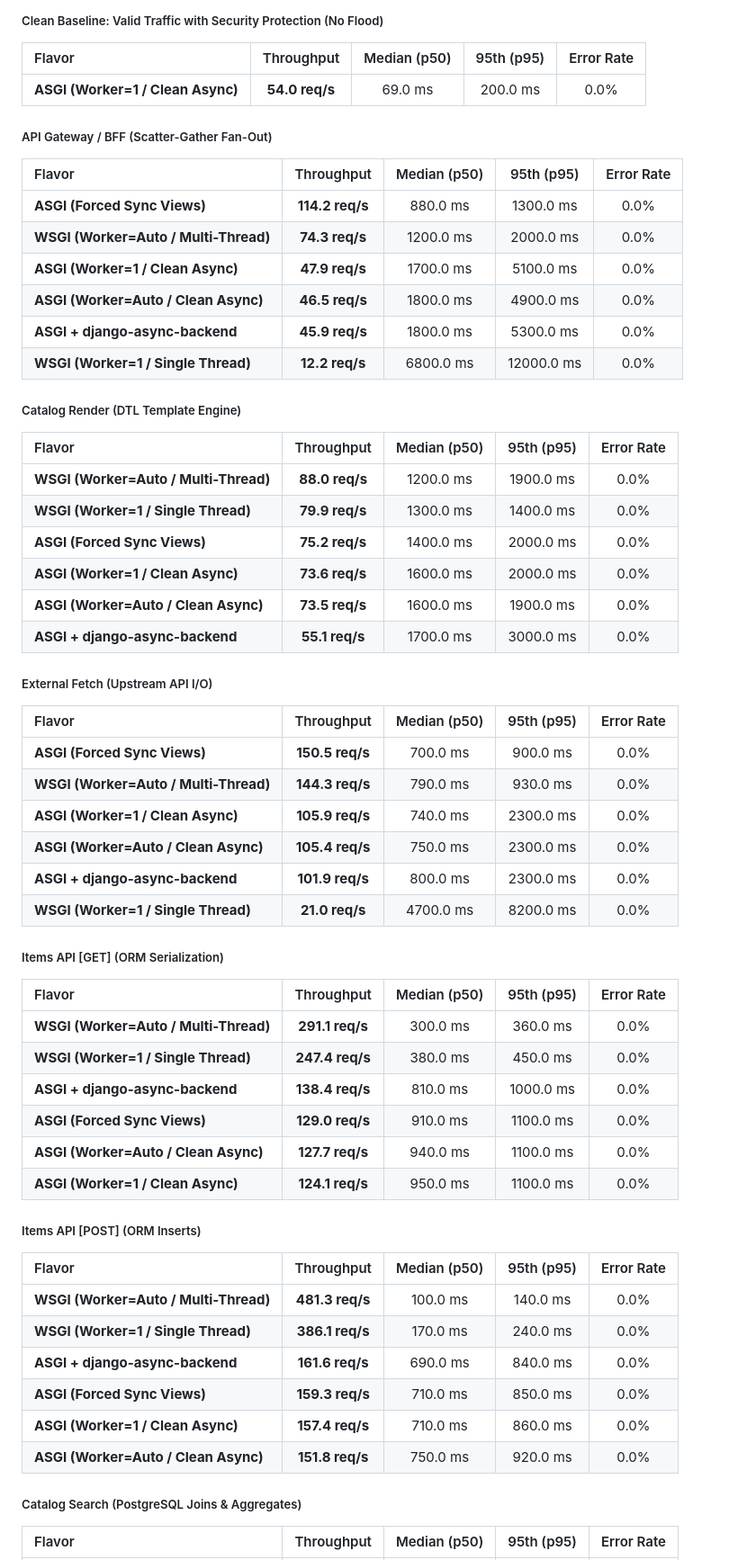
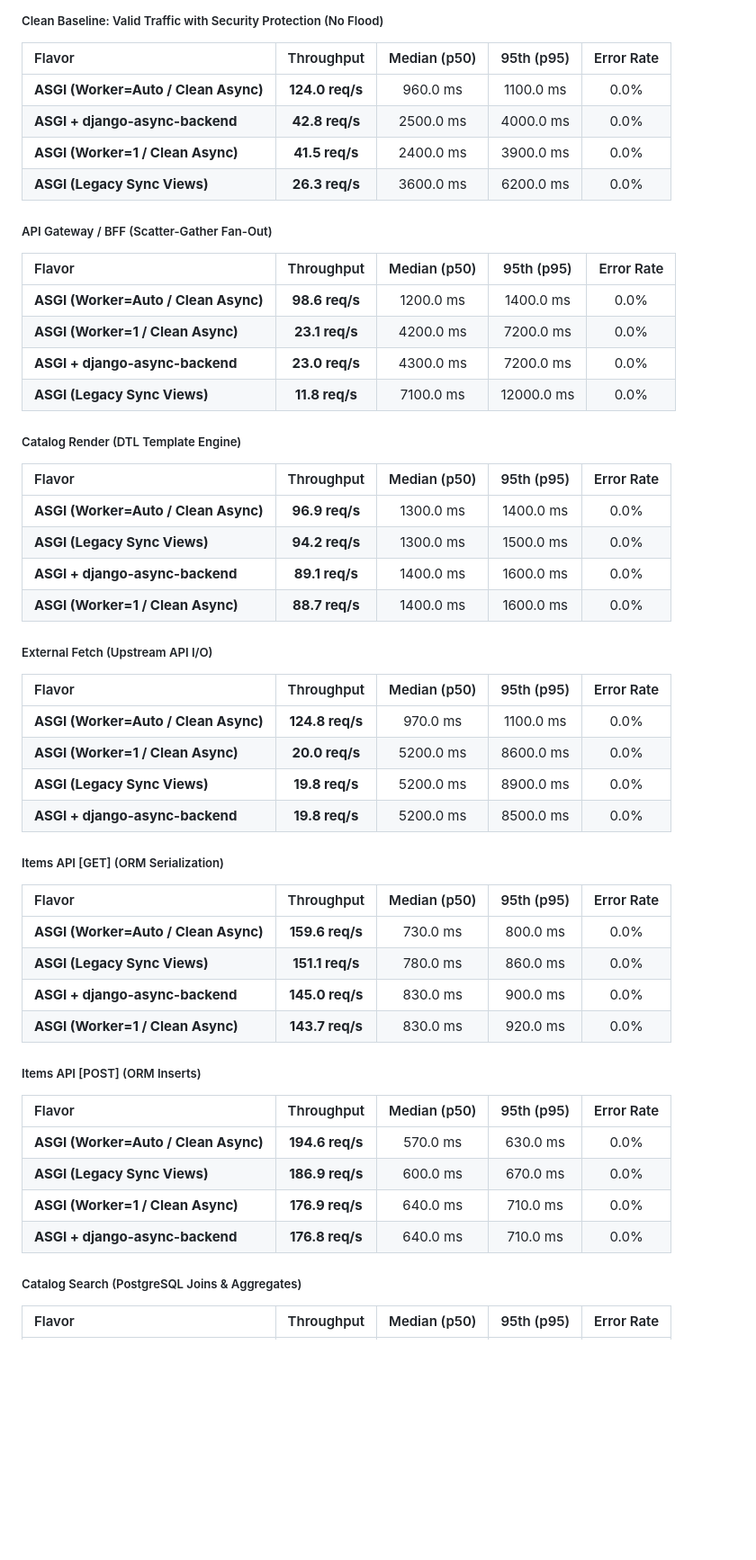
Before and after one commit to django-hurricane/django-hurricane-bench, a Markdown page: README.md, the part around one of its changes. Shown at 90% size. Rendered like a GitHub page; blank space fills up the shorter version.

```diff
--- a/README.md
+++ b/README.md
@@ -285,57 +257,50 @@ Workloads executed in isolation to eliminate cross-traffic contention and measur
 ##### Clean Baseline: Valid Traffic with Security Protection (No Flood)
 | Flavor | Throughput | Median (p50) | 95th (p95) | Error Rate |
 | :--- | :---: | :---: | :---: | :---: |
-| **ASGI (Worker=1 / Clean Async)** | **54.0 req/s** | 69.0 ms | 200.0 ms | 0.0% |
+| **ASGI (Worker=Auto / Clean Async)** | **124.0 req/s** | 960.0 ms | 1100.0 ms | 0.0% |
+| **ASGI + django-async-backend** | **42.8 req/s** | 2500.0 ms | 4000.0 ms | 0.0% |
+| **ASGI (Worker=1 / Clean Async)** | **41.5 req/s** | 2400.0 ms | 3900.0 ms | 0.0% |
+| **ASGI (Legacy Sync Views)** | **26.3 req/s** | 3600.0 ms | 6200.0 ms | 0.0% |
 
 ##### API Gateway / BFF (Scatter-Gather Fan-Out)
 | Flavor | Throughput | Median (p50) | 95th (p95) | Error Rate |
 | :--- | :---: | :---: | :---: | :---: |
-| **ASGI (Forced Sync Views)** | **114.2 req/s** | 880.0 ms | 1300.0 ms | 0.0% |
-| **WSGI (Worker=Auto / Multi-Thread)** | **74.3 req/s** | 1200.0 ms | 2000.0 ms | 0.0% |
-| **ASGI (Worker=1 / Clean Async)** | **47.9 req/s** | 1700.0 ms | 5100.0 ms | 0.0% |
-| **ASGI (Worker=Auto / Clean Async)** | **46.5 req/s** | 1800.0 ms | 4900.0 ms | 0.0% |
-| **ASGI + django-async-backend** | **45.9 req/s** | 1800.0 ms | 5300.0 ms | 0.0% |
-| **WSGI (Worker=1 / Single Thread)** | **12.2 req/s** | 6800.0 ms | 12000.0 ms | 0.0% |
+| **ASGI (Worker=Auto / Clean Async)** | **98.6 req/s** | 1200.0 ms | 1400.0 ms | 0.0% |
+| **ASGI (Worker=1 / Clean Async)** | **23.1 req/s** | 4200.0 ms | 7200.0 ms | 0.0% |
+| **ASGI + django-async-backend** | **23.0 req/s** | 4300.0 ms | 7200.0 ms | 0.0% |
+| **ASGI (Legacy Sync Views)** | **11.8 req/s** | 7100.0 ms | 12000.0 ms | 0.0% |
 
 ##### Catalog Render (DTL Template Engine)
 | Flavor | Throughput | Median (p50) | 95th (p95) | Error Rate |
 | :--- | :---: | :---: | :---: | :---: |
-| **WSGI (Worker=Auto / Multi-Thread)** | **88.0 req/s** | 1200.0 ms | 1900.0 ms | 0.0% |
-| **WSGI (Worker=1 / Single Thread)** | **79.9 req/s** | 1300.0 ms | 1400.0 ms | 0.0% |
-| **ASGI (Forced Sync Views)** | **75.2 req/s** | 1400.0 ms | 2000.0 ms | 0.0% |
-| **ASGI (Worker=1 / Clean Async)** | **73.6 req/s** | 1600.0 ms | 2000.0 ms | 0.0% |
-| **ASGI (Worker=Auto / Clean Async)** | **73.5 req/s** | 1600.0 ms | 1900.0 ms | 0.0% |
-| **ASGI + django-async-backend** | **55.1 req/s** | 1700.0 ms | 3000.0 ms | 0.0% |
+| **ASGI (Worker=Auto / Clean Async)** | **96.9 req/s** | 1300.0 ms | 1400.0 ms | 0.0% |
+| **ASGI (Legacy Sync Views)** | **94.2 req/s** | 1300.0 ms | 1500.0 ms | 0.0% |
+| **ASGI + django-async-backend** | **89.1 req/s** | 1400.0 ms | 1600.0 ms | 0.0% |
+| **ASGI (Worker=1 / Clean Async)** | **88.7 req/s** | 1400.0 ms | 1600.0 ms | 0.0% |
 
 ##### External Fetch (Upstream API I/O)
 | Flavor | Throughput | Median (p50) | 95th (p95) | Error Rate |
 | :--- | :---: | :---: | :---: | :---: |
-| **ASGI (Forced Sync Views)** | **150.5 req/s** | 700.0 ms | 900.0 ms | 0.0% |
-| **WSGI (Worker=Auto / Multi-Thread)** | **144.3 req/s** | 790.0 ms | 930.0 ms | 0.0% |
-| **ASGI (Worker=1 / Clean Async)** | **105.9 req/s** | 740.0 ms | 2300.0 ms | 0.0% |
-| **ASGI (Worker=Auto / Clean Async)** | **105.4 req/s** | 750.0 ms | 2300.0 ms | 0.0% |
-| **ASGI + django-async-backend** | **101.9 req/s** | 800.0 ms | 2300.0 ms | 0.0% |
-| **WSGI (Worker=1 / Single Thread)** | **21.0 req/s** | 4700.0 ms | 8200.0 ms | 0.0% |
+| **ASGI (Worker=Auto / Clean Async)** | **124.8 req/s** | 970.0 ms | 1100.0 ms | 0.0% |
+| **ASGI (Worker=1 / Clean Async)** | **20.0 req/s** | 5200.0 ms | 8600.0 ms | 0.0% |
+| **ASGI (Legacy Sync Views)** | **19.8 req/s** | 5200.0 ms | 8900.0 ms | 0.0% |
+| **ASGI + django-async-backend** | **19.8 req/s** | 5200.0 ms | 8500.0 ms | 0.0% |
 
 ##### Items API [GET] (ORM Serialization)
 | Flavor | Throughput | Median (p50) | 95th (p95) | Error Rate |
 | :--- | :---: | :---: | :---: | :---: |
-| **WSGI (Worker=Auto / Multi-Thread)** | **291.1 req/s** | 300.0 ms | 360.0 ms | 0.0% |
-| **WSGI (Worker=1 / Single Thread)** | **247.4 req/s** | 380.0 ms | 450.0 ms | 0.0% |
-| **ASGI + django-async-backend** | **138.4 req/s** | 810.0 ms | 1000.0 ms | 0.0% |
-| **ASGI (Forced Sync Views)** | **129.0 req/s** | 910.0 ms | 1100.0 ms | 0.0% |
-| **ASGI (Worker=Auto / Clean Async)** | **127.7 req/s** | 940.0 ms | 1100.0 ms | 0.0% |
-| **ASGI (Worker=1 / Clean Async)** | **124.1 req/s** | 950.0 ms | 1100.0 ms | 0.0% |
+| **ASGI (Worker=Auto / Clean Async)** | **159.6 req/s** | 730.0 ms | 800.0 ms | 0.0% |
+| **ASGI (Legacy Sync Views)** | **151.1 req/s** | 780.0 ms | 860.0 ms | 0.0% |
+| **ASGI + django-async-backend** | **145.0 req/s** | 830.0 ms | 900.0 ms | 0.0% |
+| **ASGI (Worker=1 / Clean Async)** | **143.7 req/s** | 830.0 ms | 920.0 ms | 0.0% |
 
 ##### Items API [POST] (ORM Inserts)
 | Flavor | Throughput | Median (p50) | 95th (p95) | Error Rate |
 | :--- | :---: | :---: | :---: | :---: |
-| **WSGI (Worker=Auto / Multi-Thread)** | **481.3 req/s** | 100.0 ms | 140.0 ms | 0.0% |
-| **WSGI (Worker=1 / Single Thread)** | **386.1 req/s** | 170.0 ms | 240.0 ms | 0.0% |
-| **ASGI + django-async-backend** | **161.6 req/s** | 690.0 ms | 840.0 ms | 0.0% |
-| **ASGI (Forced Sync Views)** | **159.3 req/s** | 710.0 ms | 850.0 ms | 0.0% |
-| **ASGI (Worker=1 / Clean Async)** | **157.4 req/s** | 710.0 ms | 860.0 ms | 0.0% |
-| **ASGI (Worker=Auto / Clean Async)** | **151.8 req/s** | 750.0 ms | 920.0 ms | 0.0% |
+| **ASGI (Worker=Auto / Clean Async)** | **194.6 req/s** | 570.0 ms | 630.0 ms | 0.0% |
+| **ASGI (Legacy Sync Views)** | **186.9 req/s** | 600.0 ms | 670.0 ms | 0.0% |
+| **ASGI (Worker=1 / Clean Async)** | **176.9 req/s** | 640.0 ms | 710.0 ms | 0.0% |
+| **ASGI + django-async-backend** | **176.8 req/s** | 640.0 ms | 710.0 ms | 0.0% |
 
 ##### Catalog Search (PostgreSQL Joins & Aggregates)
 | Flavor | Throughput | Median (p50) | 95th (p95) | Error Rate |
```
Also changed, not shown: other parts of README.md (+88 -120 lines), archive/benchmark-2.0.0rc3.md (added, +205 -0 lines).
